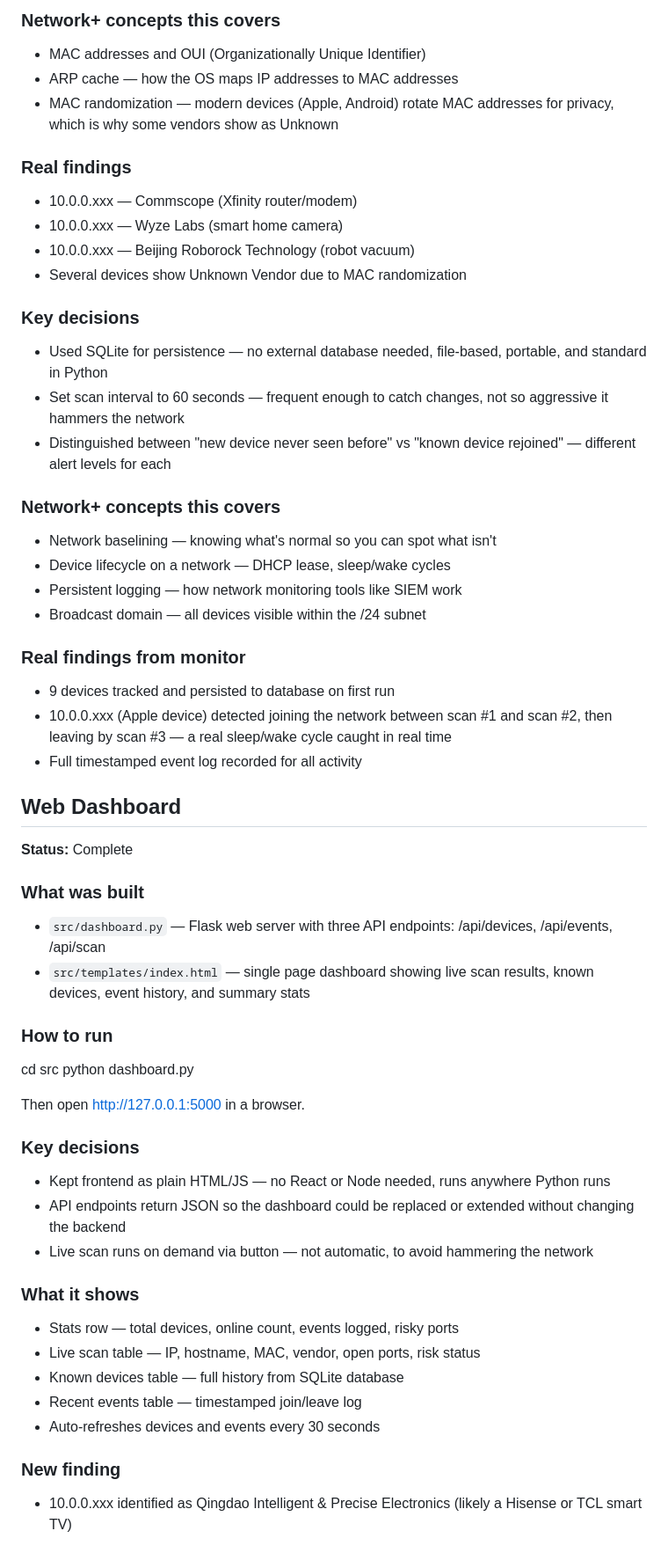
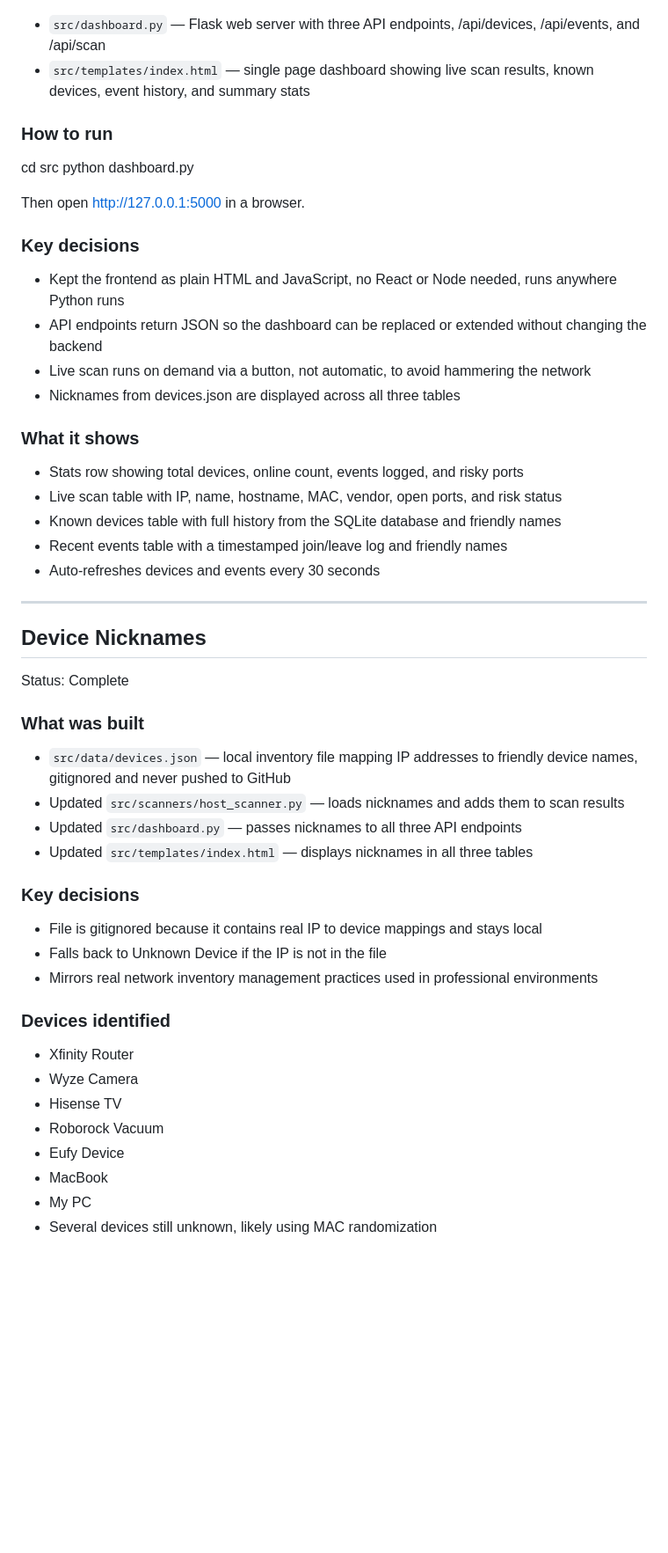
Before and after one commit to KuroJ07/network-analyzer, a Markdown page: docs/progress.md, the part around one of its changes. Shown at 88% size. Drawn GitHub-style; blank space fills up the shorter version.

```diff
--- a/docs/progress.md
+++ b/docs/progress.md
@@ -203,44 +251,5 @@ pytest tests/ -v
-### Network+ concepts this covers
-- MAC addresses and OUI (Organizationally Unique Identifier)
-- ARP cache — how the OS maps IP addresses to MAC addresses
-- MAC randomization — modern devices (Apple, Android) rotate MAC addresses
-  for privacy, which is why some vendors show as Unknown
-
-### Real findings
-- 10.0.0.xxx — Commscope (Xfinity router/modem)
-- 10.0.0.xxx — Wyze Labs (smart home camera)
-- 10.0.0.xxx — Beijing Roborock Technology (robot vacuum)
-- Several devices show Unknown Vendor due to MAC randomization
-
-### Key decisions
-- Used SQLite for persistence — no external database needed, file-based,
-  portable, and standard in Python
-- Set scan interval to 60 seconds — frequent enough to catch changes,
-  not so aggressive it hammers the network
-- Distinguished between "new device never seen before" vs "known device
-  rejoined" — different alert levels for each
-
-### Network+ concepts this covers
-- Network baselining — knowing what's normal so you can spot what isn't
-- Device lifecycle on a network — DHCP lease, sleep/wake cycles
-- Persistent logging — how network monitoring tools like SIEM work
-- Broadcast domain — all devices visible within the /24 subnet
-
-### Real findings from monitor
-- 9 devices tracked and persisted to database on first run
-- 10.0.0.xxx (Apple device) detected joining the network between scan #1
-  and scan #2, then leaving by scan #3 — a real sleep/wake cycle caught
-  in real time
-- Full timestamped event log recorded for all activity
-
-## Web Dashboard
-**Status:** Complete
-
-### What was built
-- `src/dashboard.py` — Flask web server with three API endpoints:
-  /api/devices, /api/events, /api/scan
-- `src/templates/index.html` — single page dashboard showing live scan
-  results, known devices, event history, and summary stats
+- `src/dashboard.py` — Flask web server with three API endpoints, /api/devices, /api/events, and /api/scan
+- `src/templates/index.html` — single page dashboard showing live scan results, known devices, event history, and summary stats
 
 ### How to run
 
@@ -250,20 +259,47 @@ python dashboard.py
 Then open http://127.0.0.1:5000 in a browser.
 
 ### Key decisions
-- Kept frontend as plain HTML/JS — no React or Node needed, runs anywhere
-  Python runs
-- API endpoints return JSON so the dashboard could be replaced or extended
-  without changing the backend
-- Live scan runs on demand via button — not automatic, to avoid hammering
-  the network
+
+- Kept the frontend as plain HTML and JavaScript, no React or Node needed, runs anywhere Python runs
+- API endpoints return JSON so the dashboard can be replaced or extended without changing the backend
+- Live scan runs on demand via a button, not automatic, to avoid hammering the network
+- Nicknames from devices.json are displayed across all three tables
 
 ### What it shows
-- Stats row — total devices, online count, events logged, risky ports
-- Live scan table — IP, hostname, MAC, vendor, open ports, risk status
-- Known devices table — full history from SQLite database
-- Recent events table — timestamped join/leave log
+
+- Stats row showing total devices, online count, events logged, and risky ports
+- Live scan table with IP, name, hostname, MAC, vendor, open ports, and risk status
+- Known devices table with full history from the SQLite database and friendly names
+- Recent events table with a timestamped join/leave log and friendly names
 - Auto-refreshes devices and events every 30 seconds
 
-### New finding
-- 10.0.0.xxx identified as Qingdao Intelligent & Precise Electronics
-  (likely a Hisense or TCL smart TV)
+---
+
+## Device Nicknames
+
+Status: Complete
+
+### What was built
+
+- `src/data/devices.json` — local inventory file mapping IP addresses to friendly device names, gitignored and never pushed to GitHub
+- Updated `src/scanners/host_scanner.py` — loads nicknames and adds them to scan results
+- Updated `src/dashboard.py` — passes nicknames to all three API endpoints
+- Updated `src/templates/index.html` — displays nicknames in all three tables
+
+### Key decisions
+
+- File is gitignored because it contains real IP to device mappings and stays local
+- Falls back to Unknown Device if the IP is not in the file
+- Mirrors real network inventory management practices used in professional environments
+
+### Devices identified
+
+- Xfinity Router
+- Wyze Camera
+- Hisense TV
+- Roborock Vacuum
+- Eufy Device
+- MacBook
+- My PC
+- Several devices still unknown, likely using MAC randomization
+
```
Also changed, not shown: other parts of docs/progress.md (+189 -119 lines).
